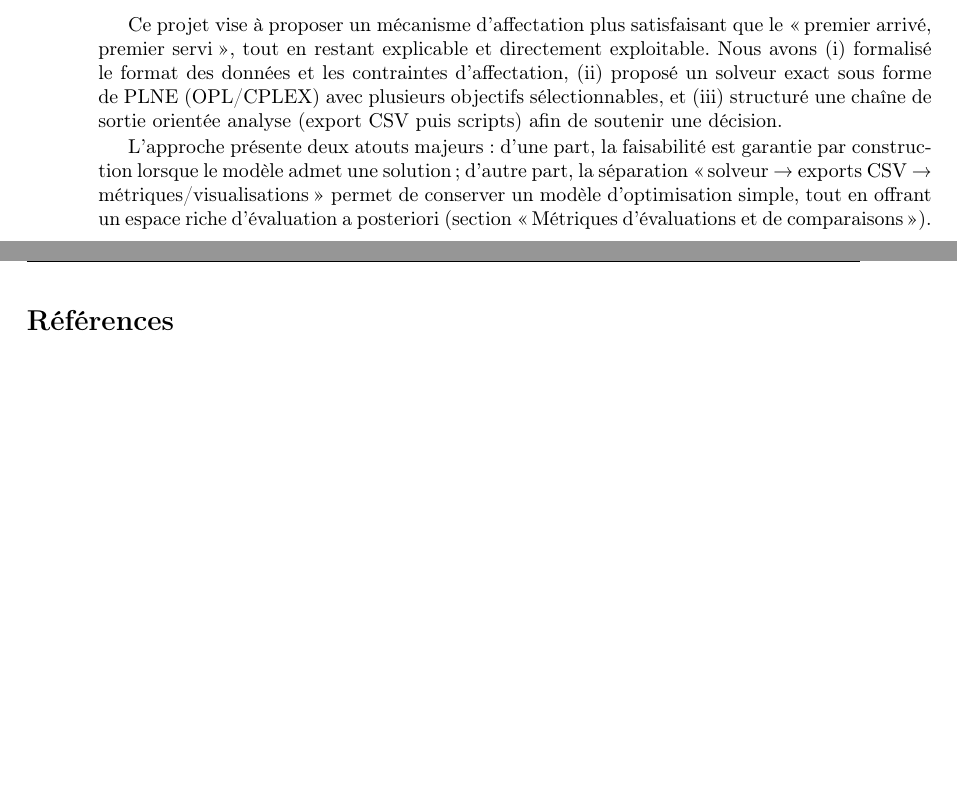
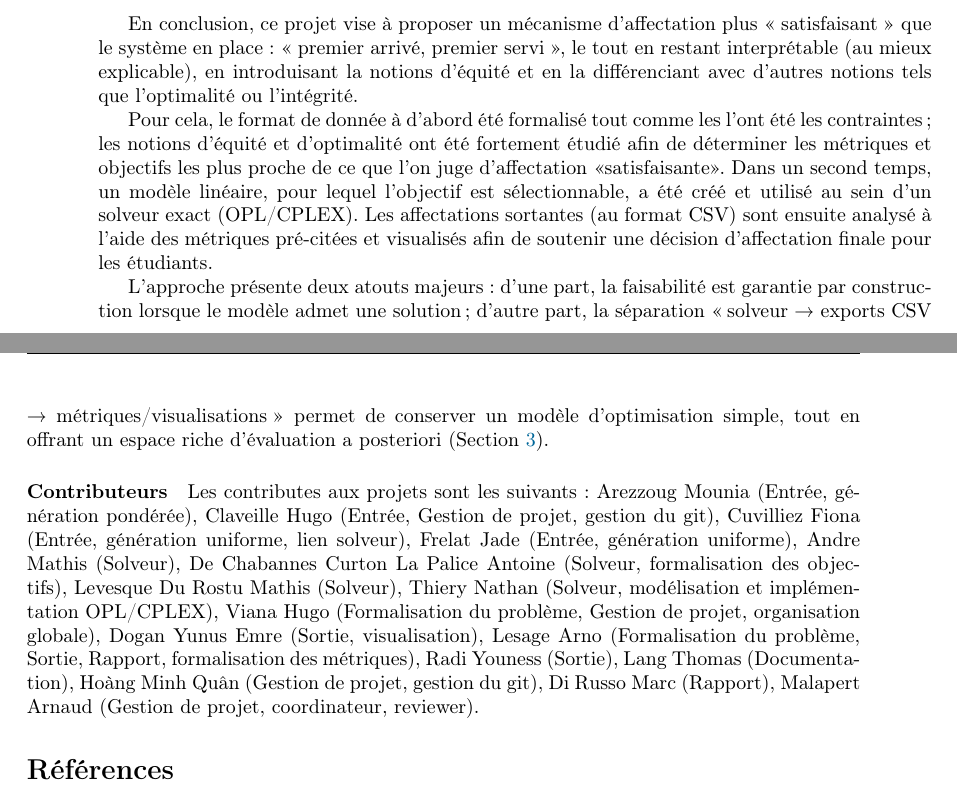
Before and after one commit to minhquan-Hoang95/unica-course-allocation, a LaTeX document (docs/rapport/rapport_projet_v2.tex): two parts of pages 22 and 23 of 23 before the commit and two parts of pages 24 and 25 of 25 after it, joined at a grey line, cut so that both start at the same text, the shorter picture padded with empty space. Compiled offline with pdfLaTeX.

Commit message:
Rewrite some part of the report

```diff
--- a/docs/rapport/rapport_projet_v2.tex
+++ b/docs/rapport/rapport_projet_v2.tex
@@ -832,8 +854,30 @@ L'objectif de ces visualisations n'est pas de remplacer le solveur, mais de rend
-Ce projet vise à proposer un mécanisme d'affectation plus satisfaisant que le \og premier arrivé, premier servi \fg{}, tout en restant explicable et directement exploitable. Nous avons (i) formalisé le format des données et les contraintes d'affectation, (ii) proposé un solveur exact sous forme de PLNE (OPL/CPLEX) avec plusieurs objectifs sélectionnables, et (iii) structuré une chaîne de sortie orientée analyse (export CSV puis scripts) afin de soutenir une décision.
+Ce tableau de bord, n'a malheureusement pas vu le jour en raison de contraintes de temps.
 
-L'approche présente deux atouts majeurs : d'une part, la faisabilité est garantie par construction lorsque le modèle admet une solution ; d'autre part, la séparation \og solveur \textrightarrow{} exports CSV \textrightarrow{} métriques/visualisations \fg{} permet de conserver un modèle d'optimisation simple, tout en offrant un espace riche d'évaluation a posteriori (section \og Métriques d'évaluations et de comparaisons \fg{}).
+\section{Conclusions}
+En conclusion, ce projet vise à proposer un mécanisme d'affectation plus << satisfaisant >> que le système en place : << premier arrivé, premier servi >>, le tout en restant interprétable (au mieux explicable), en introduisant la notions d'équité et en la différenciant avec d'autres notions tels que l'optimalité ou l'intégrité.
 
+Pour cela, le format de donnée à d'abord été formalisé tout comme les l'ont été les contraintes ; les notions d'équité et d'optimalité ont été fortement étudié afin de déterminer les métriques et objectifs les plus proche de ce que l'on juge d'affectation <<satisfaisante>>.
+Dans un second temps, un modèle linéaire, pour lequel l'objectif est sélectionnable, a été créé et utilisé au sein d'un solveur exact (OPL/CPLEX). Les affectations sortantes (au format CSV) sont ensuite analysé à l'aide des métriques pré-citées et visualisés afin de soutenir une décision d'affectation finale pour les étudiants.
 
+L'approche présente deux atouts majeurs : d'une part, la faisabilité est garantie par construction lorsque le modèle admet une solution ; d'autre part, la séparation \og solveur \textrightarrow{} exports CSV \textrightarrow{} métriques/visualisations \fg{} permet de conserver un modèle d'optimisation simple, tout en offrant un espace riche d'évaluation a posteriori (Section~\ref{sec:Metric}).
+
+\paragraph{Contributeurs} Les contributes aux projets sont les suivants :
+Arezzoug Mounia (Entrée, génération pondérée),
+Claveille Hugo (Entrée, Gestion de projet, gestion du git),
+Cuvilliez Fiona (Entrée, génération uniforme, lien solveur),
+Frelat Jade (Entrée, génération uniforme),
+Andre Mathis (Solveur),
+De Chabannes Curton La Palice Antoine (Solveur, formalisation des objectifs),
+Levesque Du Rostu Mathis (Solveur),
+Thiery Nathan (Solveur, modélisation et implémentation OPL/CPLEX),
+Viana Hugo (Formalisation du problème, Gestion de projet, organisation globale),
+Dogan Yunus Emre (Sortie, visualisation),
+Lesage Arno (Formalisation du problème, Sortie, Rapport, formalisation des métriques),
+Radi Youness (Sortie),
+Lang Thomas (Documentation),
+Hoàng Minh Quân (Gestion de projet, gestion du git),
+Di Russo Marc (Rapport),
+Malapert Arnaud (Gestion de projet, coordinateur, reviewer).
 
 \bibliographystyle{plain}
 \bibliography{refs.bib}
```
Also changed, not shown: docs/rapport/img/Dashboard UI Diagram.drawio.png (added), docs/rapport/img/heatmapMedian.png (added), docs/rapport/rapport_projet_v2.pdf, docs/rapport/rapport_projet_v2.tex (44 more changed lines), 1 other file.
